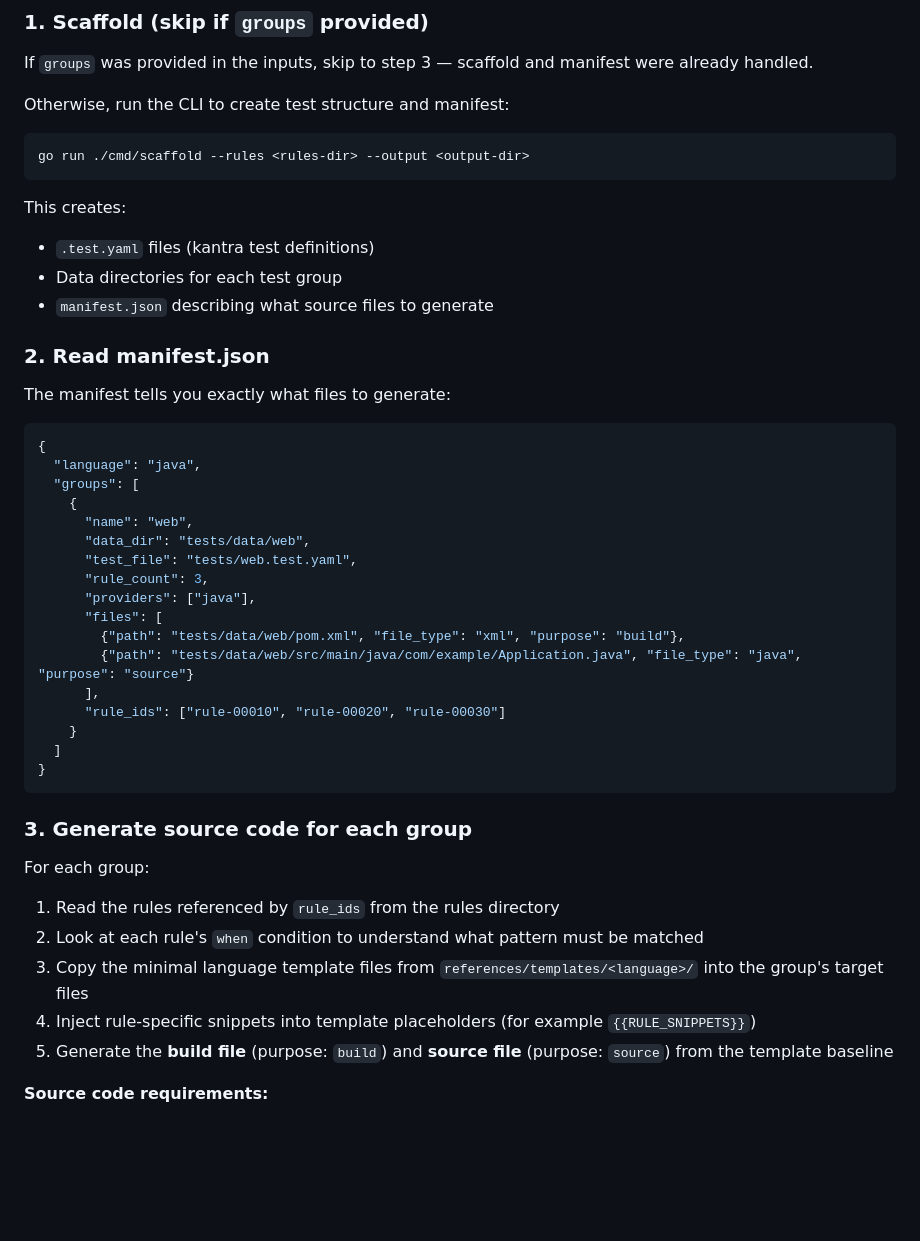
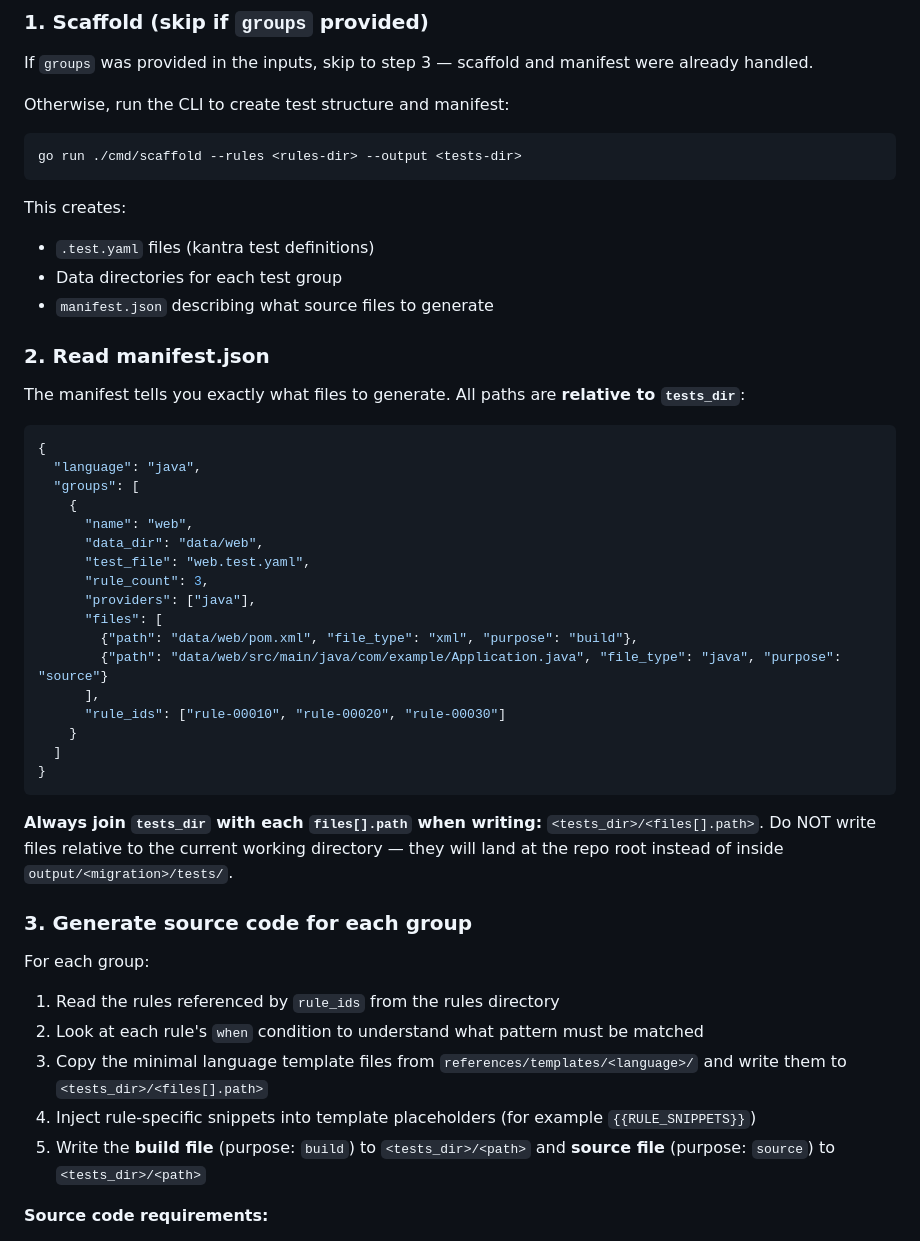
Before and after one commit to savitharaghunathan/ai-rule-gen, a Markdown page: agents/test-generator/SKILL.md, the part around the change. GitHub-like rendering; blank space fills up the shorter version.

Commit message:
Update agent skill references and orchestrator details
Assisted-By: Claude Code <noreply@anthropic.com>
Signed-off-by: Savitha Raghunathan <saveetha13@gmail.com>

````diff
--- a/agents/test-generator/SKILL.md
+++ b/agents/test-generator/SKILL.md
@@ -55,7 +55,7 @@ If `groups` was provided in the inputs, skip to step 3 — scaffold and manifest
 Otherwise, run the CLI to create test structure and manifest:
 
 ```bash
-go run ./cmd/scaffold --rules <rules-dir> --output <output-dir>
+go run ./cmd/scaffold --rules <rules-dir> --output <tests-dir>
 ```
 
 This creates:
@@ -65,7 +65,7 @@ This creates:
 
 ### 2. Read manifest.json
 
-The manifest tells you exactly what files to generate:
+The manifest tells you exactly what files to generate. All paths are **relative to `tests_dir`**:
 
 ```json
 {
@@ -73,13 +73,13 @@ The manifest tells you exactly what files to generate:
   "groups": [
     {
       "name": "web",
-      "data_dir": "tests/data/web",
-      "test_file": "tests/web.test.yaml",
+      "data_dir": "data/web",
+      "test_file": "web.test.yaml",
       "rule_count": 3,
       "providers": ["java"],
       "files": [
-        {"path": "tests/data/web/pom.xml", "file_type": "xml", "purpose": "build"},
-        {"path": "tests/data/web/src/main/java/com/example/Application.java", "file_type": "java", "purpose": "source"}
+        {"path": "data/web/pom.xml", "file_type": "xml", "purpose": "build"},
+        {"path": "data/web/src/main/java/com/example/Application.java", "file_type": "java", "purpose": "source"}
       ],
       "rule_ids": ["rule-00010", "rule-00020", "rule-00030"]
     }
@@ -87,15 +87,17 @@ The manifest tells you exactly what files to generate:
 }
 ```
 
+**Always join `tests_dir` with each `files[].path` when writing:** `<tests_dir>/<files[].path>`. Do NOT write files relative to the current working directory — they will land at the repo root instead of inside `output/<migration>/tests/`.
+
 ### 3. Generate source code for each group
 
 For each group:
 
 1. Read the rules referenced by `rule_ids` from the rules directory
 2. Look at each rule's `when` condition to understand what pattern must be matched
-3. Copy the minimal language template files from `references/templates/<language>/` into the group's target files
+3. Copy the minimal language template files from `references/templates/<language>/` and write them to `<tests_dir>/<files[].path>`
 4. Inject rule-specific snippets into template placeholders (for example `{{RULE_SNIPPETS}}`)
-5. Generate the **build file** (purpose: `build`) and **source file** (purpose: `source`) from the template baseline
+5. Write the **build file** (purpose: `build`) to `<tests_dir>/<path>` and **source file** (purpose: `source`) to `<tests_dir>/<path>`
 
 **Source code requirements:**
 - The project must be COMPLETE and COMPILABLE
````
Also changed, not shown: 2 other files.
